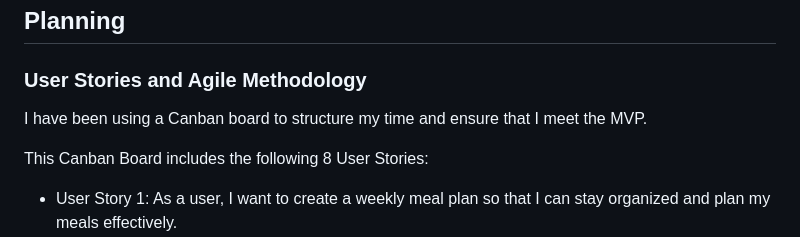
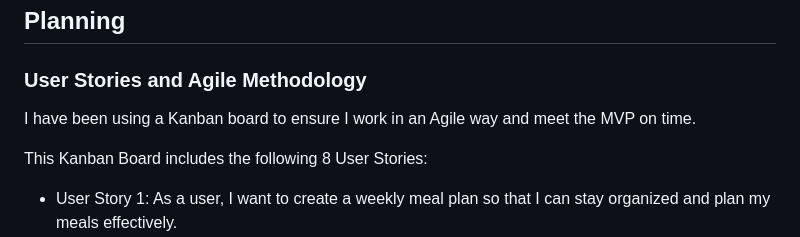
Before and after one commit to hmoon96/meal-planner, a Markdown page: README.md, the part around the change. GitHub-like rendering.

```diff
--- a/README.md
+++ b/README.md
@@ -66,9 +66,9 @@ There are other features that I would like to include to enhance the user experi
 
 ### User Stories and Agile Methodology
 
-I have been using a Canban board to structure my time and ensure that I meet the MVP.
+I have been using a Kanban board to ensure I work in an Agile way and meet the MVP on time.
 
-This Canban Board includes the following 8 User Stories:
+This Kanban Board includes the following 8 User Stories:
 - User Story 1: As a user, I want to create a weekly meal plan so that I can stay organized and plan my meals effectively.
 - User Story 2: As a user, I want to view my weekly meal plan so that I can see what meals I have planned for the week.
 - User Story 3: As a user, I want to edit my weekly meal plan so that I can make changes to my planned meals.
```
